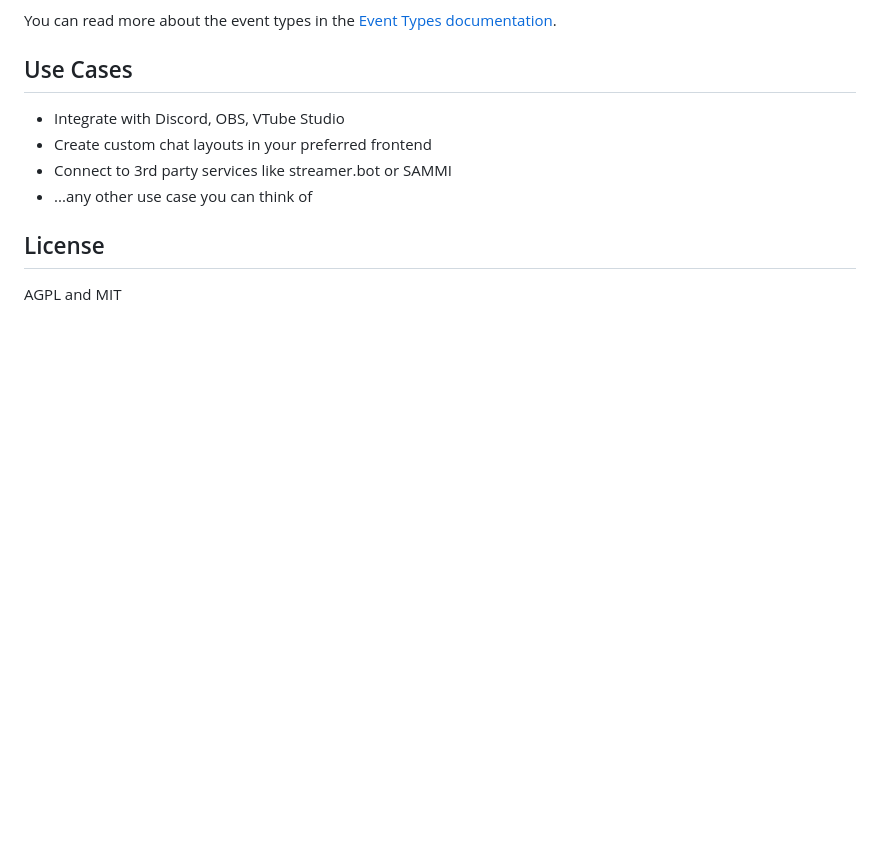
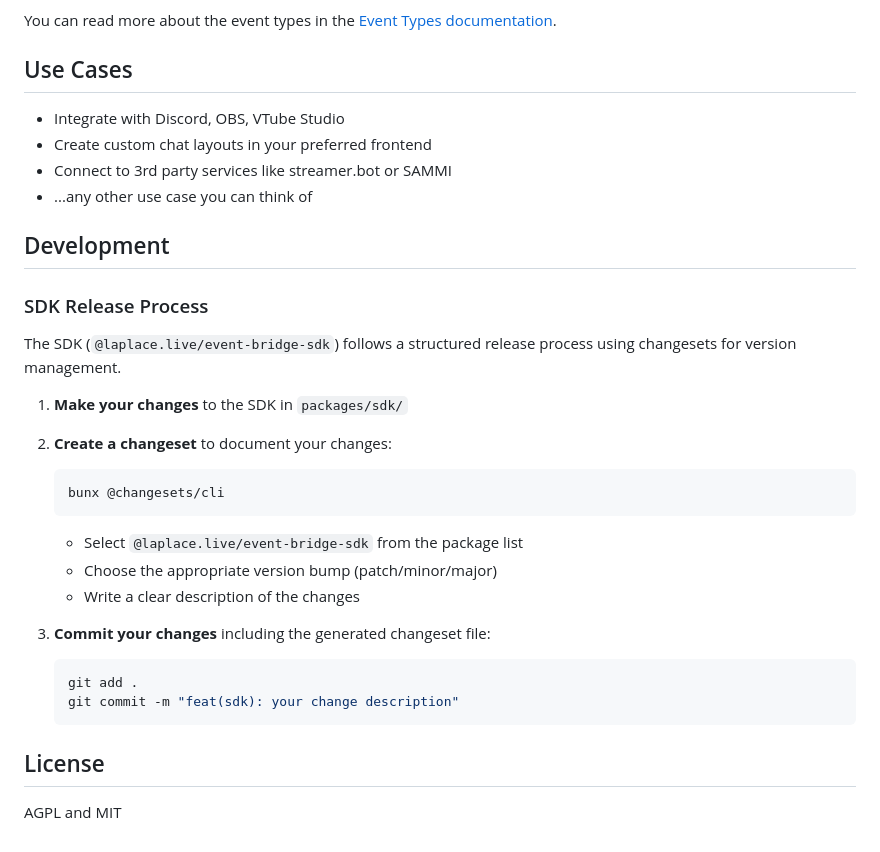
Before and after one commit to laplace-live/event-bridge, a Markdown page: README.md, the part around the change. Rendered like a GitHub page; blank space fills up the shorter version.

Commit message:
docs: add SDK release process to README for version management

````diff
--- a/README.md
+++ b/README.md
@@ -126,6 +126,31 @@ You can read more about the event types in the [Event Types documentation](https
 - Connect to 3rd party services like streamer.bot or SAMMI
 - ...any other use case you can think of
 
+## Development
+
+### SDK Release Process
+
+The SDK (`@laplace.live/event-bridge-sdk`) follows a structured release process using changesets for version management.
+
+1. **Make your changes** to the SDK in `packages/sdk/`
+
+2. **Create a changeset** to document your changes:
+
+   ```bash
+   bunx @changesets/cli
+   ```
+
+   - Select `@laplace.live/event-bridge-sdk` from the package list
+   - Choose the appropriate version bump (patch/minor/major)
+   - Write a clear description of the changes
+
+3. **Commit your changes** including the generated changeset file:
+
+   ```bash
+   git add .
+   git commit -m "feat(sdk): your change description"
+   ```
+
 ## License
 
 AGPL and MIT
````
